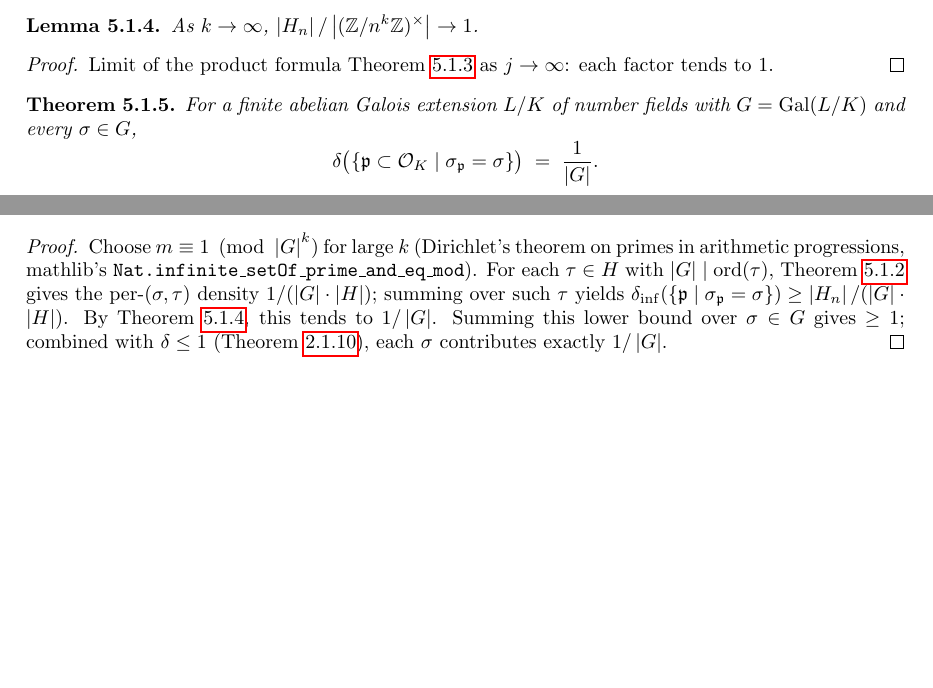
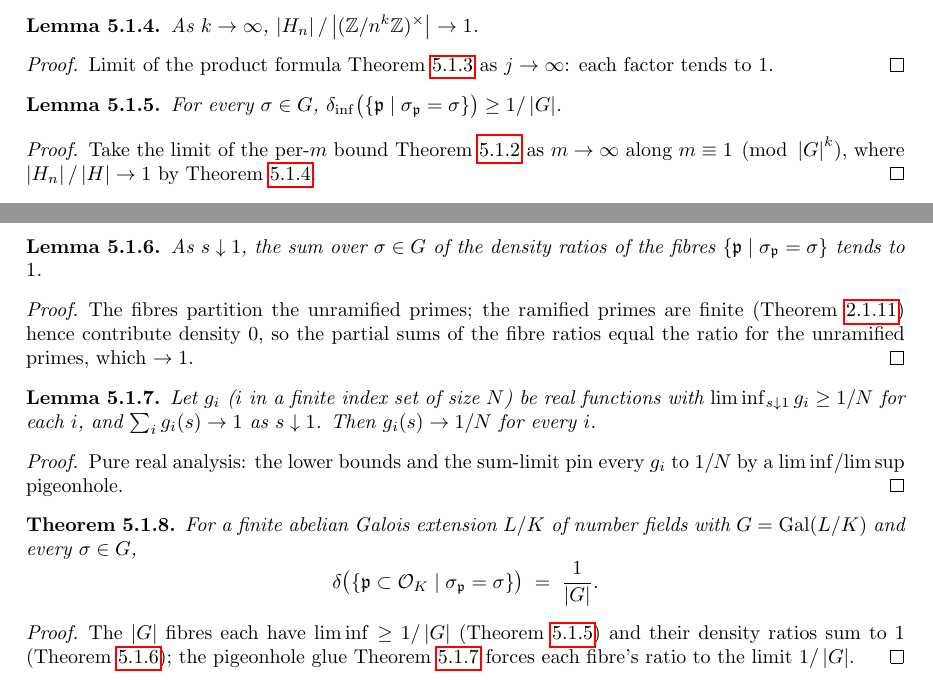
Before and after one commit to CBirkbeck/chebotarev-density, a LaTeX thesis (blueprint/src/print.tex, which reads blueprint/src/subsections/abelian.tex): two parts of pages 12 and 13 of 15, joined at a grey line, cut so that both start at the same text, the shorter picture padded with empty space. Compiled offline with pdfLaTeX.

Commit message:
audit: fix statement-level sorries; decompose two more parents
Full skeleton audit against Sharifi §7.1-7.2. Findings + fixes:

STATEMENT DEFECTS (a `sorry` embedded in a type — fixed; these are now
real terms discharging the ramification-index obligation from the
in-scope `UnramifiedIn` + `LiesOver` hypotheses):
- Frobenius.frobeniusAt_isConj_of_liesOver (×2 embedded sorries)
- Frobenius.exists_frobeniusClass (×1, also un-underscored hunr/hpr/hnz)
- Main.count_primes_above_with_frobenius_eq_sigma (×1, named the
  LiesOver binder in the subtype so the term is constructible)

DECOMPOSED (parent was a flat sorry hiding a big proof; now a real
composition, sorries only on leaves):
- exists_unique_frobeniusAt
    := exists_unique_frobeniusAt_of_inertia_trivial (NEW leaf, the
       stabilizerHom-iso + residue-Frobenius-lift content)
       ∘ inertiaGroup_trivial_of_unramified (existing leaf).
- chebotarev_abelian (milestone)
    composes three NEW leaves:
      liminf_ratio_ge_inv_card_G          (per-σ lower bound, m→∞)
      ratioSum_frobeniusFibres_tendsto_one (fibres partition unramified)
      tendsto_inv_card_of_liminf_ge_of_sum_tendsto_one (pure-analysis
        pigeonhole glue)
    via HasDirichletDensity unfolding + Nat.card=Fintype.card.

CLEANUP:
- removed Abelian.ratio_order_divisible_tendsto_one (verbatim duplicate
  of H_n_over_H_tends_to_one).

Blueprint updated to mirror: new lemma entries + \uses chains for the
exists-unique-frobenius split and the chebotarev-abelian decomposition;
both parents' proofs marked \leanok-composition. checkdecls passes.

gitignore generated blueprint artifacts (lean_decls, *.paux/aux/log).

Still-flat parents flagged for dedicated future passes (each genuinely
needs new infrastructure to compose, see end-of-audit notes):
  exists_dedekindZeta_factorisation (needs a named artinLSeries; the
    current existence-form sub-lemmas each ∃ a different function and
    don't compose), cyclotomic_density_from_two_sided_asymp (full
    two-sided log-asymptotic analysis), chebotarev_density (fixed-field
    subextension E=L^⟨σ⟩ infra + density-lift), dirichlet_primes_in_AP
    (cyclotomic-character iso Gal(ℚ(μn)/ℚ)≅(ℤ/n)ˣ).

Co-Authored-By: Claude Opus 4.8 (1M context) <noreply@anthropic.com>

```diff
--- a/blueprint/src/subsections/abelian.tex
+++ b/blueprint/src/subsections/abelian.tex
@@ -78,9 +78,53 @@ original crossing trick. Source: Sharifi 7.2.2 Step 2 (pp.~143--144).
   $j \to \infty$: each factor tends to $1$.
 \end{proof}
 
+\begin{lemma}\label{lem:liminf-ratio-ge-inv-card-G}
+  \lean{Chebotarev.liminf_ratio_ge_inv_card_G}
+  \uses{lem:density-S-sigma-tau, lem:H-n-over-H-tends-one}
+  For every $\sigma\in G$,
+  $\delta_{\mathrm{inf}}\bigl(\setof{\fp}{\sigma_\fp = \sigma}\bigr)
+  \ge 1/\abs{G}$.
+\end{lemma}
+
+\begin{proof}
+  \uses{lem:density-S-sigma-tau, lem:H-n-over-H-tends-one}
+  Take the limit of the per-$m$ bound
+  \cref{lem:density-S-sigma-tau} as $m \to \infty$ along
+  $m \equiv 1\pmod{\abs{G}^k}$, where $\abs{H_n}/\abs{H}\to 1$ by
+  \cref{lem:H-n-over-H-tends-one}.
+\end{proof}
+
+\begin{lemma}\label{lem:ratiosum-fibres-tendsto-one}
+  \lean{Chebotarev.ratioSum_frobeniusFibres_tendsto_one}
+  \uses{def:frobenius-class, lem:finite-ramified-primes}
+  As $s\downarrow 1$, the sum over $\sigma\in G$ of the density ratios
+  of the fibres $\setof{\fp}{\sigma_\fp=\sigma}$ tends to $1$.
+\end{lemma}
+
+\begin{proof}
+  \uses{lem:finite-ramified-primes}
+  The fibres partition the unramified primes; the ramified primes are
+  finite (\cref{lem:finite-ramified-primes}) hence contribute density
+  $0$, so the partial sums of the fibre ratios equal the ratio for the
+  unramified primes, which $\to 1$.
+\end{proof}
+
+\begin{lemma}\label{lem:pigeonhole-density}
+  \lean{Chebotarev.tendsto_inv_card_of_liminf_ge_of_sum_tendsto_one}
+  Let $g_i$ ($i$ in a finite index set of size $N$) be real functions
+  with $\liminf_{s\downarrow 1} g_i \ge 1/N$ for each $i$, and
+  $\sum_i g_i(s) \to 1$ as $s\downarrow 1$. Then $g_i(s) \to 1/N$ for
+  every $i$.
+\end{lemma}
+
+\begin{proof}
+  Pure real analysis: the lower bounds and the sum-limit pin every
+  $g_i$ to $1/N$ by a $\liminf$/$\limsup$ pigeonhole.
+\end{proof}
+
 \begin{theorem}\label{thm:chebotarev-abelian}
   \lean{Chebotarev.chebotarev_abelian}
-  \uses{def:dirichlet-density, def:frobenius-class, lem:density-S-sigma-tau, lem:H-n-over-H-tends-one, lem:finite-ramified-primes}
+  \uses{def:dirichlet-density, def:frobenius-class, lem:liminf-ratio-ge-inv-card-G, lem:ratiosum-fibres-tendsto-one, lem:pigeonhole-density}
   For a finite abelian Galois extension $L/K$ of number fields with
   $G=\Gal{L/K}$ and every $\sigma\in G$,
   \[
@@ -90,17 +134,11 @@ original crossing trick. Source: Sharifi 7.2.2 Step 2 (pp.~143--144).
 \end{theorem}
 
 \begin{proof}
-  \uses{lem:density-S-sigma-tau, lem:H-n-over-H-tends-one}
-  Choose $m \equiv 1 \pmod{\abs{G}^k}$ for large $k$ (Dirichlet's
-  theorem on primes in arithmetic progressions, mathlib's
-  \texttt{Nat.infinite\_setOf\_prime\_and\_eq\_mod}). For each
-  $\tau \in H$ with $\abs{G}\mid\mathrm{ord}(\tau)$,
-  \cref{lem:density-S-sigma-tau} gives the per-$(\sigma,\tau)$ density
-  $1/(\abs{G}\cdot\abs{H})$; summing over such $\tau$ yields
-  $\delta_{\mathrm{inf}}(\setof{\fp}{\sigma_\fp = \sigma})
-  \ge \abs{H_n}/(\abs{G}\cdot\abs{H})$.
-  By \cref{lem:H-n-over-H-tends-one}, this tends to $1/\abs{G}$.
-  Summing this lower bound over $\sigma\in G$ gives $\ge 1$;
-  combined with $\delta\le 1$ (\cref{lem:finite-ramified-primes}), each
-  $\sigma$ contributes exactly $1/\abs{G}$.
+  \uses{lem:liminf-ratio-ge-inv-card-G, lem:ratiosum-fibres-tendsto-one, lem:pigeonhole-density}
+  \leanok
+  The $\abs{G}$ fibres each have $\liminf \ge 1/\abs{G}$
+  (\cref{lem:liminf-ratio-ge-inv-card-G}) and their density ratios sum
+  to $1$ (\cref{lem:ratiosum-fibres-tendsto-one}); the pigeonhole glue
+  \cref{lem:pigeonhole-density} forces each fibre's ratio to the limit
+  $1/\abs{G}$.
 \end{proof}
```
Also changed, not shown: blueprint/src/subsections/frobenius.tex (+23 -1 lines), 6 other files.
